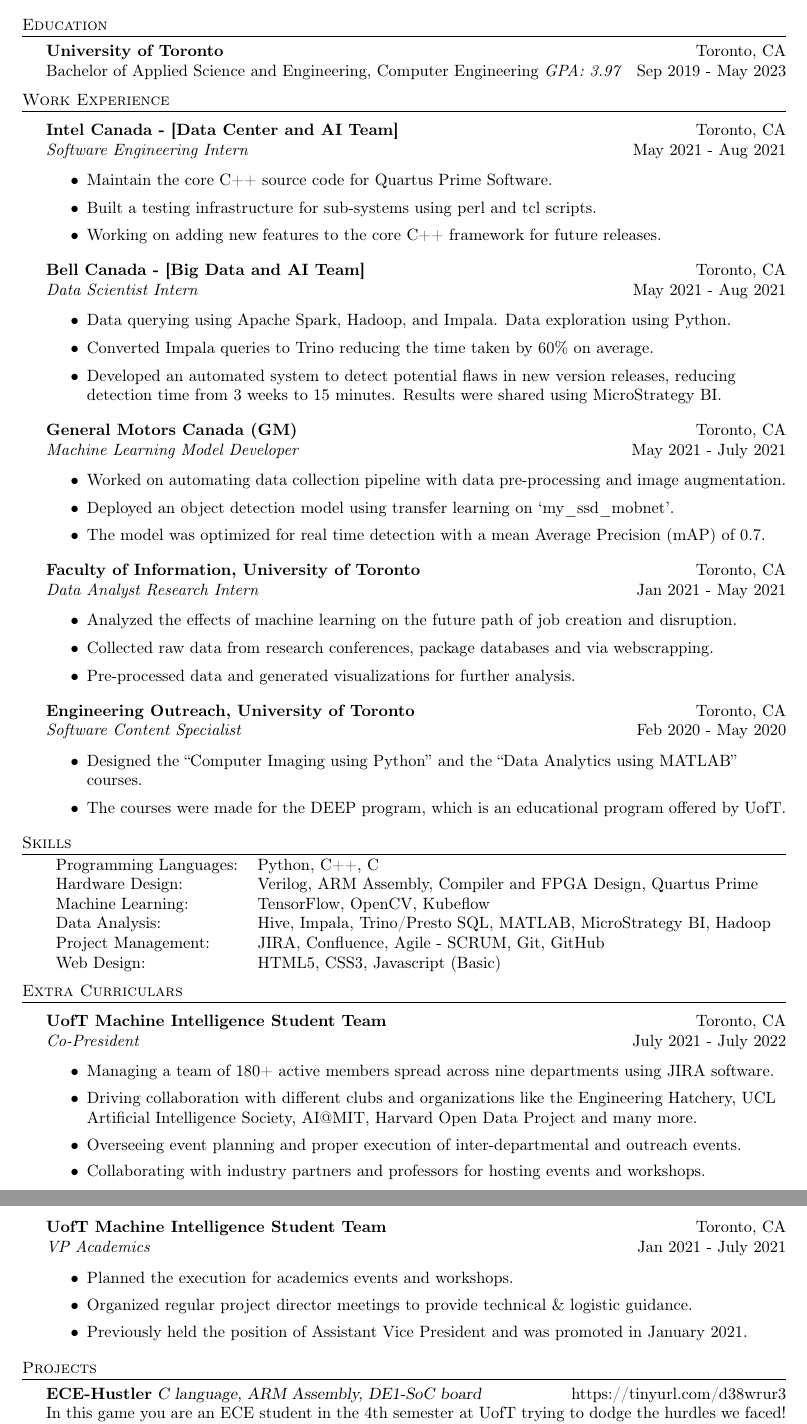
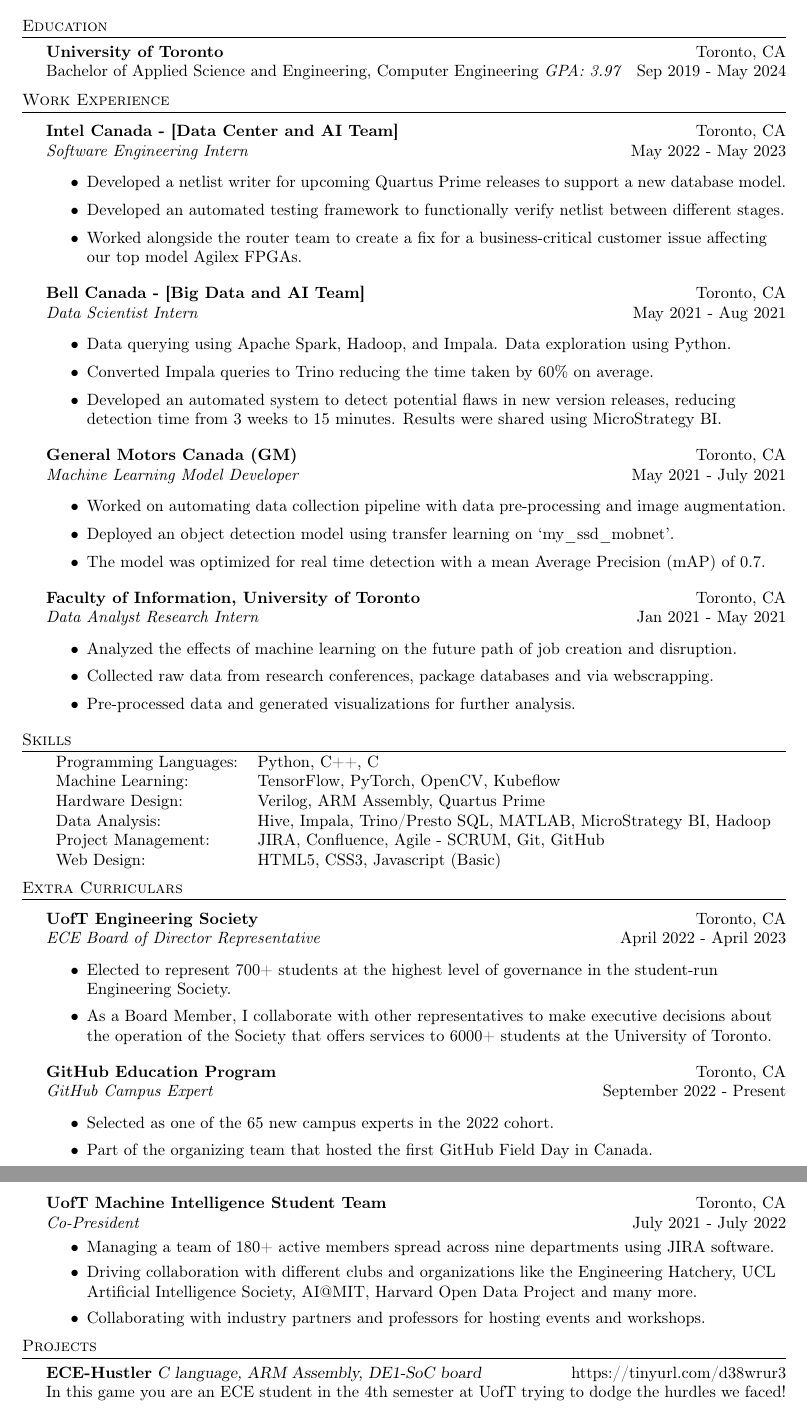
Before and after one commit to pandyah5/Resume, a LaTeX CV (resume/resume_15.tex): two parts of pages 1 and 2 of 2, joined at a grey line, cut so that both start at the same text. Compiled offline with pdfLaTeX.

Commit message:
Improve Intel description, add more extracurricullar

```diff
--- a/resume/resume_15.tex
+++ b/resume/resume_15.tex
@@ -79,7 +79,7 @@
 %==== Education ====%
 \header{Education}
 \textbf{University of Toronto}\hfill Toronto, CA\\
-Bachelor of Applied Science and Engineering, Computer Engineering \textit{GPA: 3.97} \hfill Sep 2019 - May 2023\\
+Bachelor of Applied Science and Engineering, Computer Engineering \textit{GPA: 3.97} \hfill Sep 2019 - May 2024\\
 \vspace{2mm}
 
 %==== Experience ====%
@@ -87,12 +87,12 @@
 \vspace{1mm}
 
 \textbf{Intel Canada - [Data Center and AI Team]} \hfill Toronto, CA\\
-\textit{Software Engineering Intern} \hfill May 2021 - Aug 2021\\
+\textit{Software Engineering Intern} \hfill May 2022 - May 2023\\
 \vspace{-1mm}
 \begin{itemize} \itemsep 1pt
-	\item Maintain the core C++ source code for Quartus Prime Software.
-	\item Built a testing infrastructure for sub-systems using perl and tcl scripts.
-	\item Working on adding new features to the core C++ framework for future releases.
+	\item Developed a netlist writer for upcoming Quartus Prime releases to support a new database model.
+	\item Developed an automated testing framework to functionally verify netlist between different stages.
+	\item Worked alongside the router team to create a fix for a business-critical customer issue affecting our top model Agilex FPGAs.
 \end{itemize}
 
 \textbf{Bell Canada - [Big Data and AI Team]} \hfill Toronto, CA\\
@@ -119,19 +119,19 @@
 	\item Collected raw data from research conferences, package databases and via webscrapping.
     \item Pre-processed data and generated visualizations for further analysis.
 \end{itemize}
-\textbf{Engineering Outreach, University of Toronto} \hfill Toronto, CA\\
-\textit{Software Content Specialist} \hfill Feb 2020 - May 2020\\
-\vspace{-1mm}
-\begin{itemize} \itemsep 1pt
-	\item Designed the “Computer Imaging using Python” and the “Data Analytics using MATLAB” courses.
-	\item The courses were made for the DEEP program, which is an educational program offered by UofT.
-\end{itemize}
+% \textbf{Engineering Outreach, University of Toronto} \hfill Toronto, CA\\
+% \textit{Software Content Specialist} \hfill Feb 2020 - May 2020\\
+% \vspace{-1mm}
+% \begin{itemize} \itemsep 1pt
+% 	\item Designed the “Computer Imaging using Python” and the “Data Analytics using MATLAB” courses.
+% 	\item The courses were made for the DEEP program, which is an educational program offered by UofT.
+% \end{itemize}
 
 \header{Skills}
 \begin{tabular}{ l l }
 	Programming Languages: & Python, C++, C                                                   \\
-    Hardware Design:       & Verilog, ARM Assembly, Compiler and FPGA Design, Quartus Prime   \\
-	Machine Learning:      & TensorFlow, OpenCV, Kubeflow                                     \\
+	Machine Learning:      & TensorFlow, PyTorch, OpenCV, Kubeflow                            \\
+    Hardware Design:       & Verilog, ARM Assembly, Quartus Prime                             \\
 	Data Analysis:         & Hive, Impala, Trino/Presto SQL, MATLAB, MicroStrategy BI, Hadoop \\
 	Project Management:    & JIRA, Confluence, Agile - SCRUM, Git, GitHub                     \\
 	Web Design:            & HTML5, CSS3, Javascript (Basic)                                  \\
@@ -141,23 +141,29 @@
 \header{Extra Curriculars}
 \vspace{1mm}
 
+\textbf{UofT Engineering Society} \hfill Toronto, CA\\
+\textit{ECE Board of Director Representative} \hfill April 2022 - April 2023\\
+\vspace{-1mm}
+\begin{itemize} \itemsep 0.5pt
+	\item Elected to represent 700+ students at the highest level of governance in the student-run Engineering Society.
+	\item As a Board Member, I collaborate with other representatives to make executive decisions about the operation of the Society that offers services to 6000+ students at the University of Toronto.
+\end{itemize}
+
+\textbf{GitHub Education Program} \hfill Toronto, CA\\
+\textit{GitHub Campus Expert} \hfill September 2022 - Present\\
+\vspace{-1mm}
+\begin{itemize} \itemsep 0.5pt
+	\item Selected as one of the 65 new campus experts in the 2022 cohort.
+    \item Part of the organizing team that hosted the first GitHub Field Day in Canada.
+\end{itemize}
+
 \textbf{UofT Machine Intelligence Student Team} \hfill Toronto, CA\\
 \textit{Co-President} \hfill July 2021 - July 2022\\
 \vspace{-1mm}
 \begin{itemize} \itemsep 0.5pt
 	\item Managing a team of 180+ active members spread across nine departments using JIRA software.
 	\item Driving collaboration with different clubs and organizations like the Engineering Hatchery, UCL Artificial Intelligence Society, AI@MIT, Harvard Open Data Project and many more.
-	\item Overseeing event planning and proper execution of inter-departmental and outreach events.
     \item Collaborating with industry partners and professors for hosting events and workshops.
-\end{itemize}
-
-\textbf{UofT Machine Intelligence Student Team} \hfill Toronto, CA\\
-\textit{VP Academics} \hfill Jan 2021 - July 2021\\
-\vspace{-1mm}
-\begin{itemize} \itemsep 0.5pt
-	\item Planned the execution for academics events and workshops.
-	\item Organized regular project director meetings to provide technical \& logistic guidance.
-	\item Previously held the position of Assistant Vice President and was promoted in January 2021.
 \end{itemize}
 
 \header{Projects}
```
Also changed, not shown: resume/resume_15.pdf, 4 other files.
